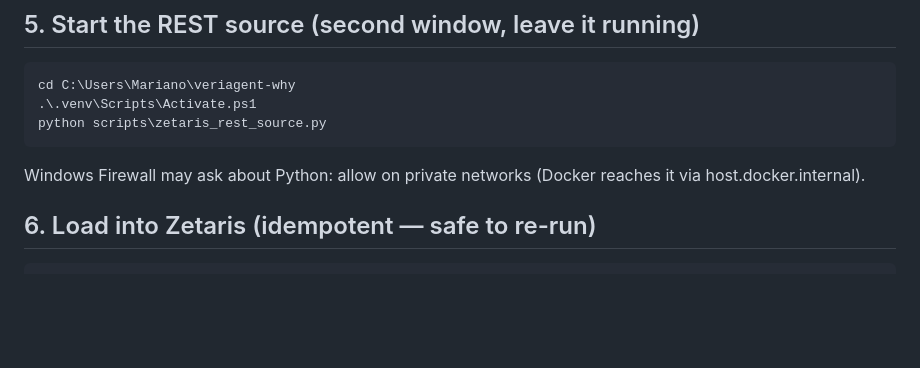
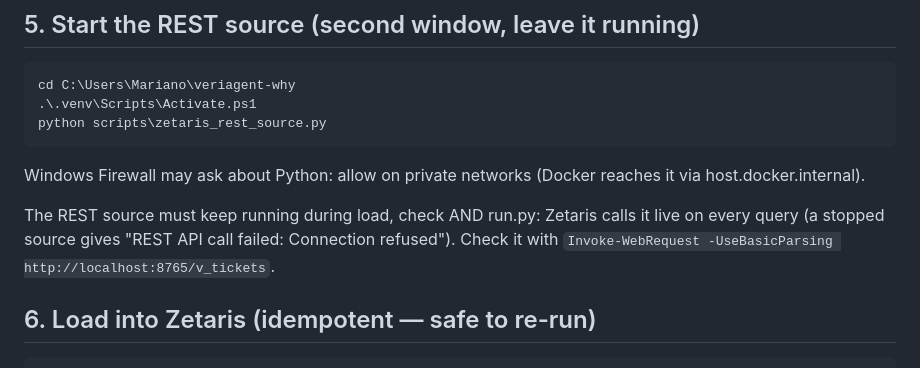
Before and after one commit to AlonsoAlviraa/veriagent-why, a Markdown page: docs/RUN_WINDOWS.md, the part around the change. GitHub-like rendering; blank space fills up the shorter version.

Commit message:
docs(windows): REST source must stay up during load, check and run

````diff
--- a/docs/RUN_WINDOWS.md
+++ b/docs/RUN_WINDOWS.md
@@ -96,6 +96,8 @@ python scripts\zetaris_rest_source.py
 
 Windows Firewall may ask about Python: allow on private networks (Docker reaches it via host.docker.internal).
 
+The REST source must keep running during load, check AND run.py: Zetaris calls it live on every query (a stopped source gives "REST API call failed: Connection refused"). Check it with `Invoke-WebRequest -UseBasicParsing http://localhost:8765/v_tickets`.
+
 ## 6. Load into Zetaris (idempotent — safe to re-run)
 
 ```powershell
````
